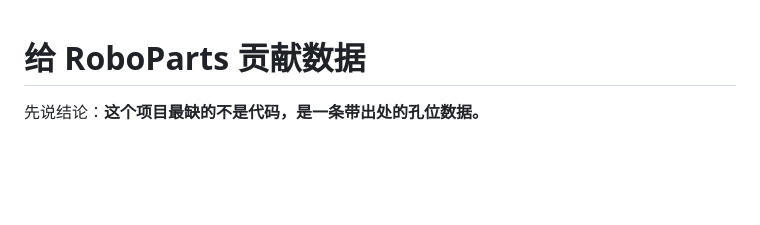
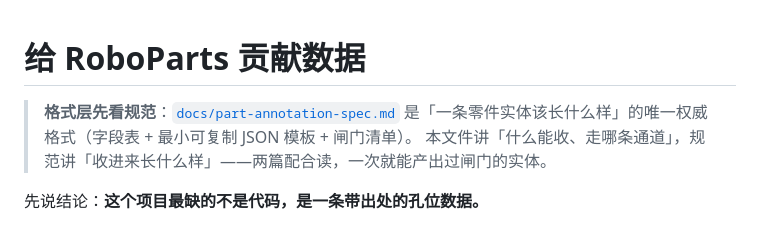
Before and after one commit to lm203688/roboparts, a Markdown page: CONTRIBUTING.md, the part around the change. GitHub-like rendering; blank space fills up the shorter version.

```diff
--- a/CONTRIBUTING.md
+++ b/CONTRIBUTING.md
@@ -1,4 +1,8 @@
 # 给 RoboParts 贡献数据
+
+> **格式层先看规范**：[`docs/part-annotation-spec.md`](./docs/part-annotation-spec.md)
+> 是「一条零件实体该长什么样」的唯一权威格式（字段表 + 最小可复制 JSON 模板 + 闸门清单）。
+> 本文件讲「什么能收、走哪条通道」，规范讲「收进来长什么样」——两篇配合读，一次就能产出过闸门的实体。
 
 先说结论：**这个项目最缺的不是代码，是一条带出处的孔位数据。**
 
```
Also changed, not shown: README.md (+1 -0 lines), docs/part-annotation-spec.md (added, +200 -0 lines).
